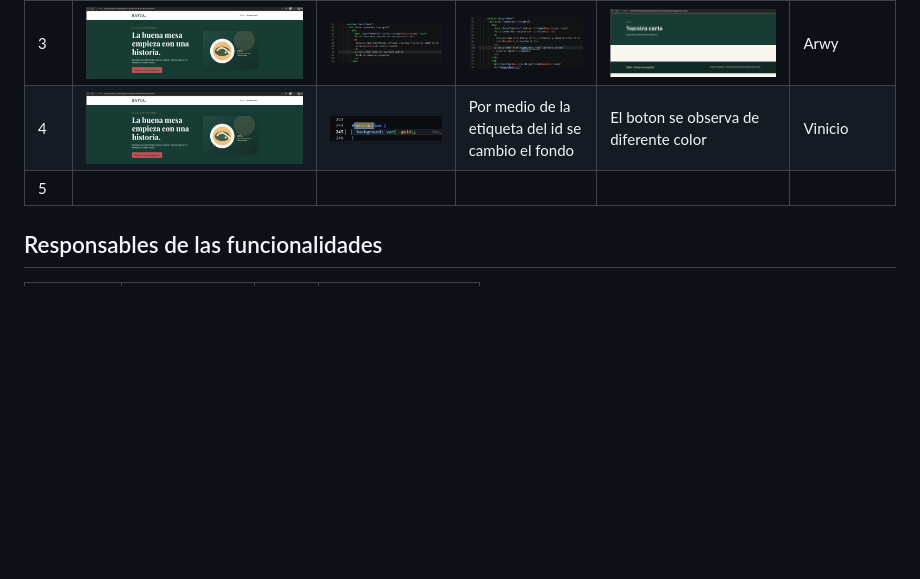
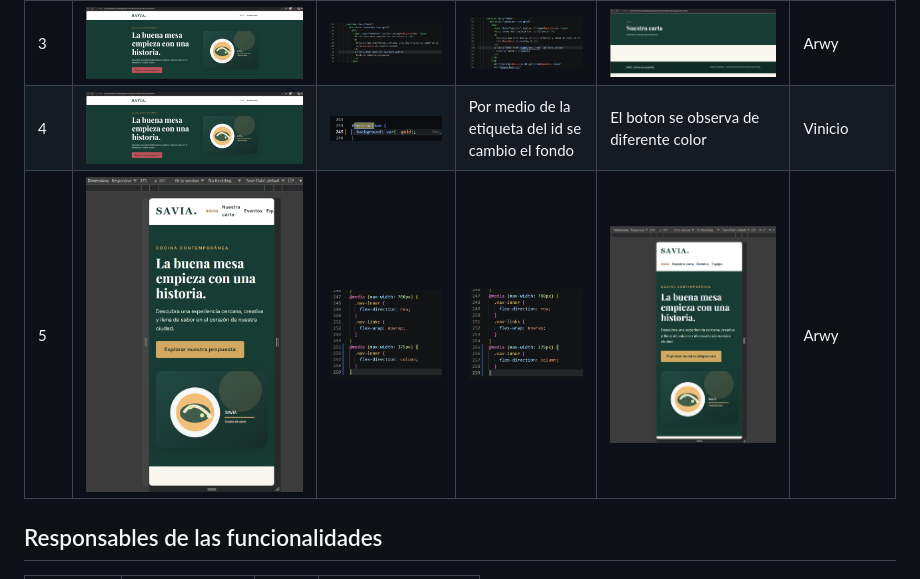
Before and after one commit to Venticio/ExamenDesarrollo1, a Markdown page: README.md, the part around the change. GitHub-like rendering; pictures changed too: image-10.png (added), image-11.png (added), image-8.png (added); blank space fills up the shorter version.

```diff
--- a/README.md
+++ b/README.md
@@ -12,7 +12,7 @@ El sitio incluye la página Inicio y las plantillas `pages/menu.html`, `pages/eq
 | 2 |Boton de nuestra carta lleva a eventos, y faltan los botones|El href era incorrecto y faltan los botones en index.html|Se corrigio el href y se añadieron los botones |Se observa al ejecutar la pagina|Vinicio|
 | 3 |![Como se ve en el link al presionar, marca un #, no hay buen direccionamiento](image-4.png) | ![Como se observa, el direccinoamiento es hacia # en efecto](image-5.png)|![Se creo el direccionamiento hacia pages/menu.html](image-6.png) |![Al dar click en el boton, el link cambia y direcciona a menu](image-7.png) |Arwy|
 | 4 |![Como se ve el boton en rojo](image-4.png) | ![Ubicacion de la incidencia solucionada](incidencia4.png)|Por medio de la etiqueta del id se cambio el fondo|El boton se observa de diferente color |Vinicio |
-| 5 | | | | | |
+| 5 |![Al verse en 375 de ancho, los links se salen y permite desplazamiento incorrectamente](image-8.png) |![En el css no existia un media para el 375 de ancho](image-9.png) |![Se agrego el media de 375 para que sea el maximo y de ahi para abajo se vea correctamente](image-10.png) |![Asi esta ya corregido](image-11.png) |Arwy|
 
 ## Responsables de las funcionalidades
 
```
Also changed, not shown: 1 other file.
